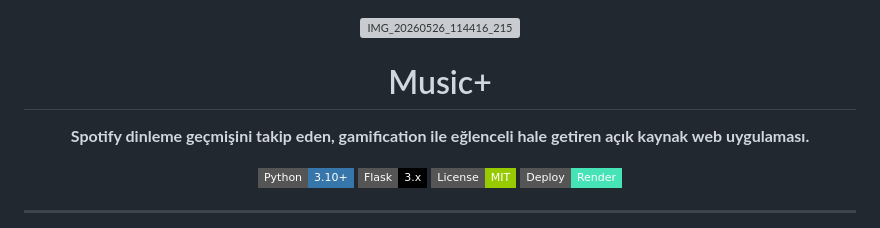
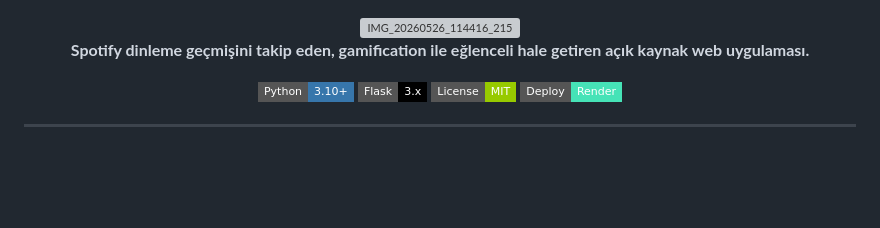
Before and after one commit to BatuhanGns/MusicPlus, a Markdown page: README.md, the part around the change. Drawn GitHub-style; badges without logos; blank space fills up the shorter version; grey boxes are pictures that could not be loaded.

Commit message:
Remove 'Music' header from README
Removed the header 'Music' from the README.

```diff
--- a/README.md
+++ b/README.md
@@ -1,7 +1,6 @@
 <div align="center">
 <img width="1189" height="468" alt="IMG_20260526_114416_215" src="https://github.com/user-attachments/assets/bc18bd8c-18f5-4162-807e-52fe9e5795f1" />
 
-# Music+
 
 **Spotify dinleme geçmişini takip eden, gamification ile eğlenceli hale getiren açık kaynak web uygulaması.**
 
```
